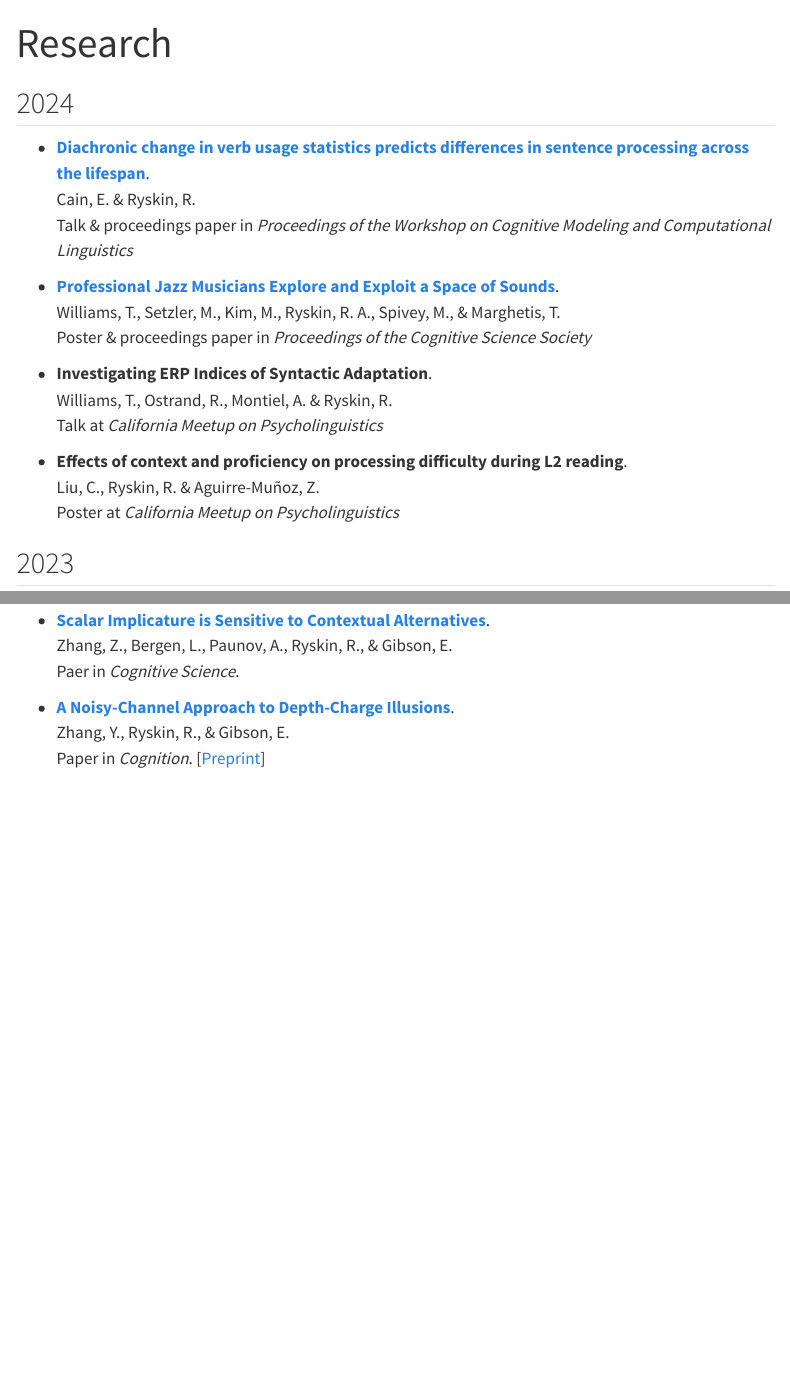
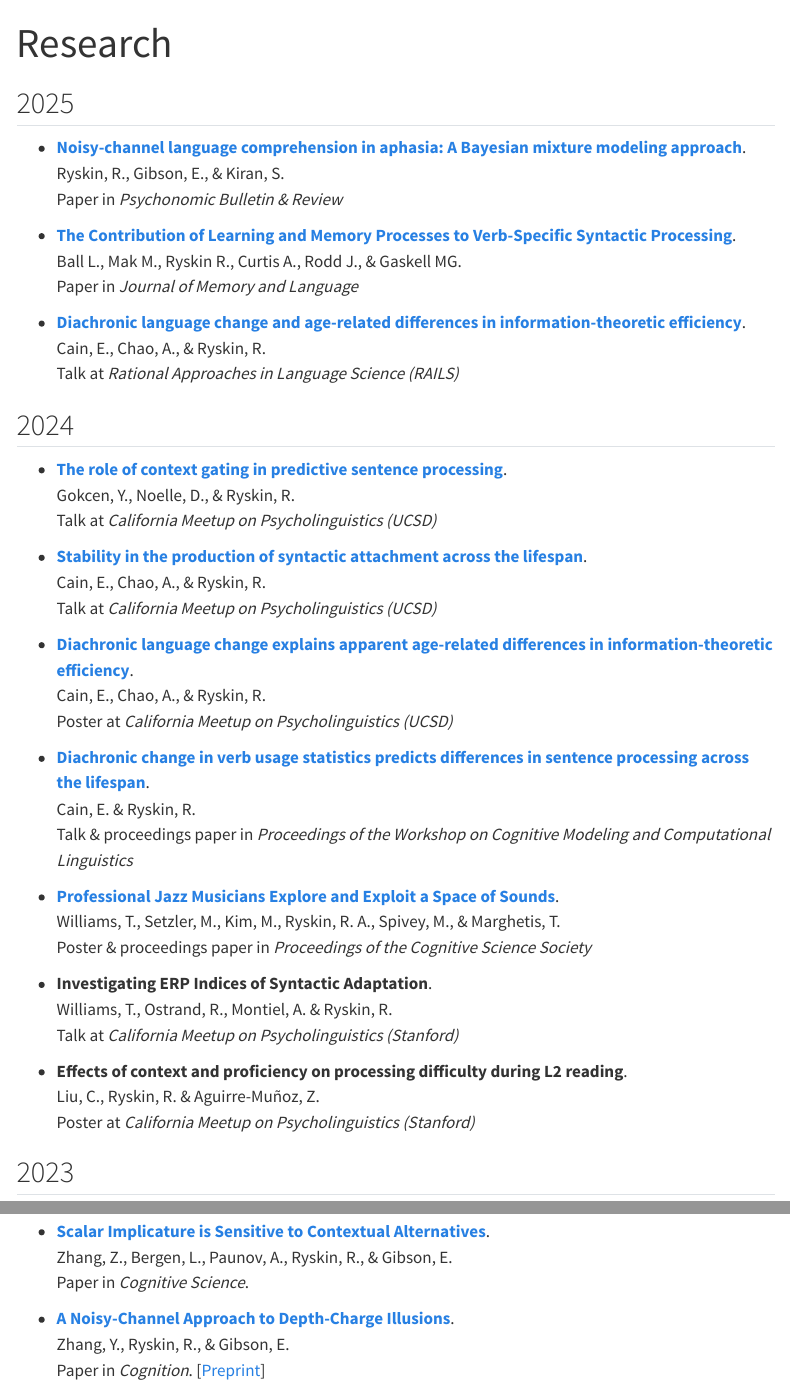
Before and after one commit to linclab0/linclab0.github.io, a Quarto document (research.qmd): the page in a window 1100 px wide, from its top, and a second part further down, joined at a grey line. Rendered offline with R 4.5, knitr and Pandoc in place of Quarto, with nearby package versions; menus at the side of the page are left out.

Commit message:
updated research

```diff
--- a/research.qmd
+++ b/research.qmd
@@ -3,7 +3,34 @@ title: "Research"
 bibliography: pubs.bib
 ---
 
+
+## 2025
+
+- [**Noisy-channel language comprehension in aphasia: A Bayesian mixture modeling approach**](https://doi.org/10.3758/s13423-025-02639-z).</br>
+Ryskin, R., Gibson, E., & Kiran, S. </br>
+Paper in _Psychonomic Bulletin & Review_
+
+- [**The Contribution of Learning and Memory Processes to Verb-Specific Syntactic Processing**](https://doi.org/10.1016/j.jml.2024.104595). </br>
+Ball L., Mak M., Ryskin R., Curtis A., Rodd J., & Gaskell MG.  </br>
+Paper in _Journal of Memory and Language_
+
+- [**Diachronic language change and age-related differences in information-theoretic efficiency**](https://nds.uni-saarland.de/rails2025/submission_37.pdf).</br>
+Cain, E., Chao, A., & Ryskin, R. </br>
+Talk at _Rational Approaches in Language Science (RAILS)_
+
 ## 2024
+
+- [**The role of context gating in predictive sentence processing**](https://drive.google.com/file/d/15K4uYOreGSv0WLrcPgsNk0H3sHLwSLtG/view).</br>
+Gokcen, Y., Noelle, D., & Ryskin, R. </br>
+Talk at _California Meetup on Psycholinguistics (UCSD)_
+
+- [**Stability in the production of syntactic attachment across the lifespan**](https://drive.google.com/file/d/1snBWzGva4hMyjKzBs5s7Q7o-2n5M7kda/view).</br>
+Cain, E., Chao, A., & Ryskin, R. </br>
+Talk at _California Meetup on Psycholinguistics (UCSD)_
+
+- [**Diachronic language change explains apparent age-related differences in information-theoretic efficiency**](https://drive.google.com/file/d/1z8agViAnzfv4D1CksikZEShxEM03VE92/view).</br>
+Cain, E., Chao, A., & Ryskin, R. </br>
+Poster at _California Meetup on Psycholinguistics (UCSD)_
 
 - [**Diachronic change in verb usage statistics predicts differences in sentence processing across the lifespan**](https://aclanthology.org/2024.cmcl-1.19/). </br>
 Cain, E. & Ryskin, R. </br>
@@ -15,11 +42,11 @@ Poster & proceedings paper in _Proceedings of the Cognitive Science Society_
 
 - **Investigating ERP Indices of Syntactic Adaptation**. </br>
 Williams, T., Ostrand, R., Montiel, A. & Ryskin, R.</br>
-Talk at _California Meetup on Psycholinguistics_
+Talk at _California Meetup on Psycholinguistics (Stanford)_
 
 - **Effects of context and proficiency on processing difficulty during L2 reading**. </br>
 Liu, C., Ryskin, R. & Aguirre-Muñoz, Z.</br>
-Poster at _California Meetup on Psycholinguistics_
+Poster at _California Meetup on Psycholinguistics (Stanford)_
 
 ## 2023
 
@@ -85,7 +112,7 @@ Jouravlev, O., Malik-Moraleda, S., Kean, H., Varley, R., & Fedorenko, E.</br> Pa
 
 - [**Scalar Implicature is Sensitive to Contextual Alternatives**](https://doi.org/10.1111/cogs.13238). <br/>
 Zhang, Z., Bergen, L., Paunov, A., Ryskin, R., & Gibson, E. </br>
-Paer in _Cognitive Science_.
+Paper in _Cognitive Science_.
 
 - [**A Noisy-Channel Approach to Depth-Charge Illusions**](https://doi.org/10.1016/j.cognition.2022.105346). <br/>
 Zhang, Y., Ryskin, R., & Gibson, E. </br>
```
Also changed, not shown: docs/search.json, 2 other files.
